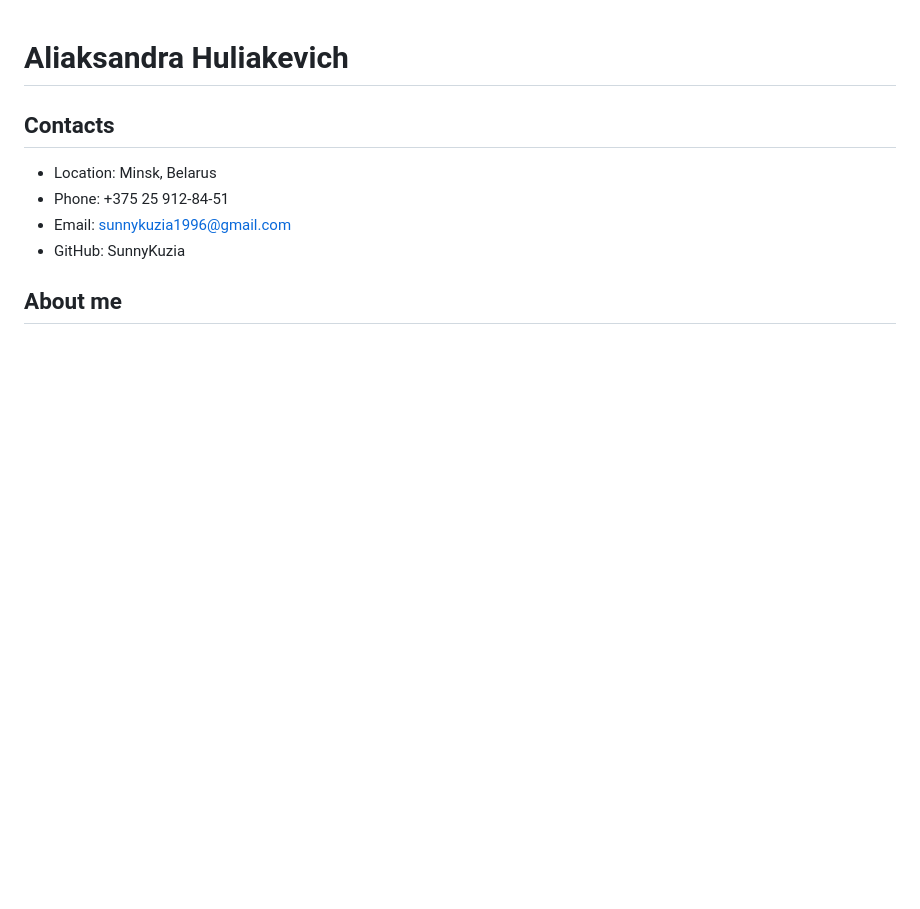
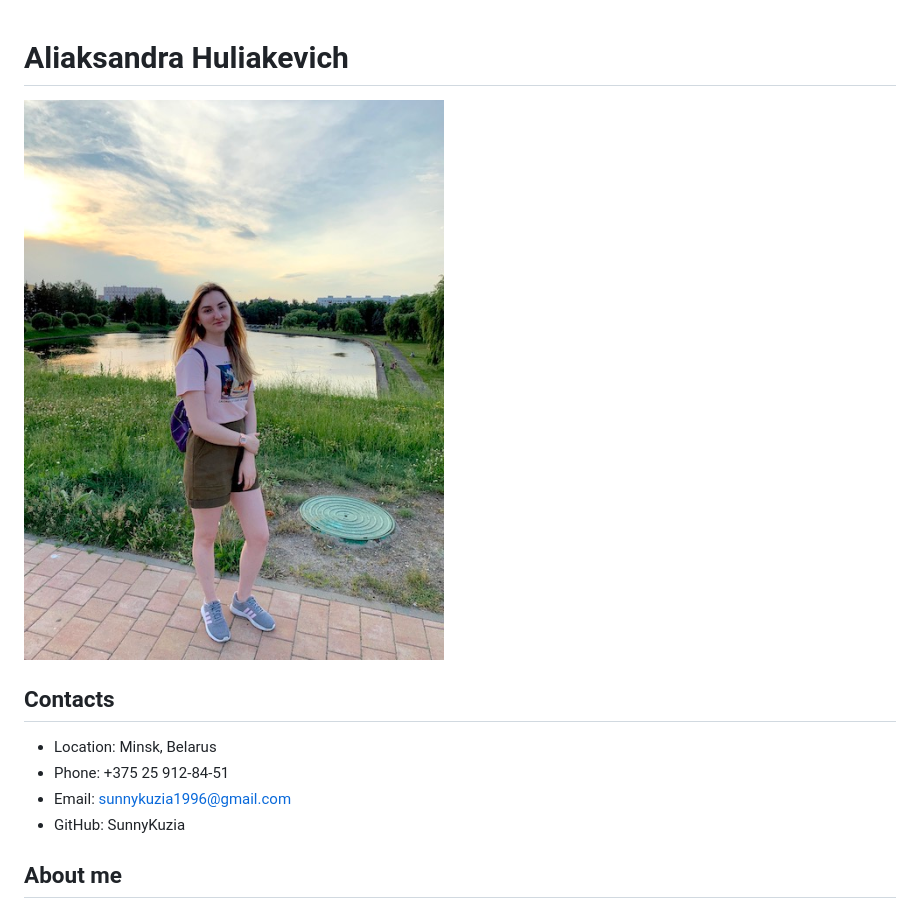
Before and after one commit to SunnyKuzia/rsschool-cv-old, a Markdown page: cv.md, the part around the change. GitHub-like rendering; pictures changed too: img/avatar.jpg (added); blank space fills up the shorter version.

Commit message:
docs: add avatar

```diff
--- a/cv.md
+++ b/cv.md
@@ -1,4 +1,6 @@
 # Aliaksandra Huliakevich
+
+![Alt-photo](./img/avatar.jpg)
 
 ## Contacts
 
```
Also changed, not shown: 1 other file.
